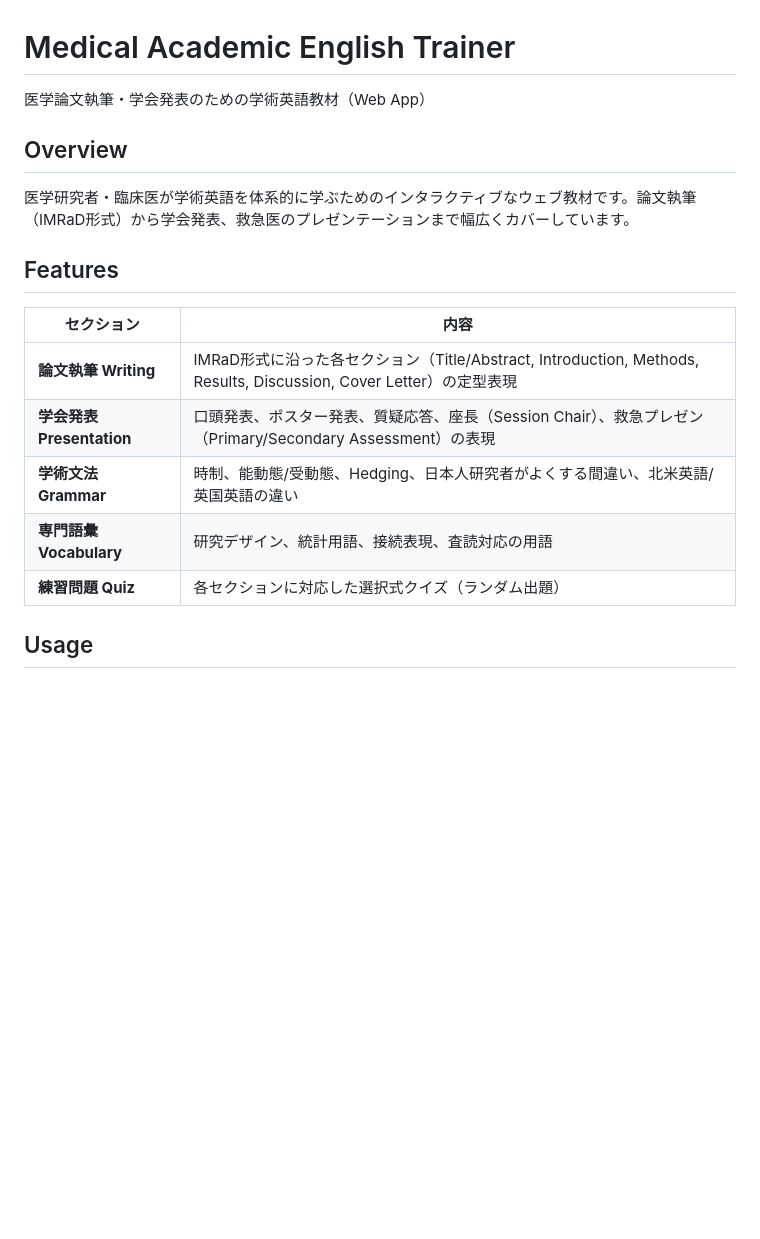
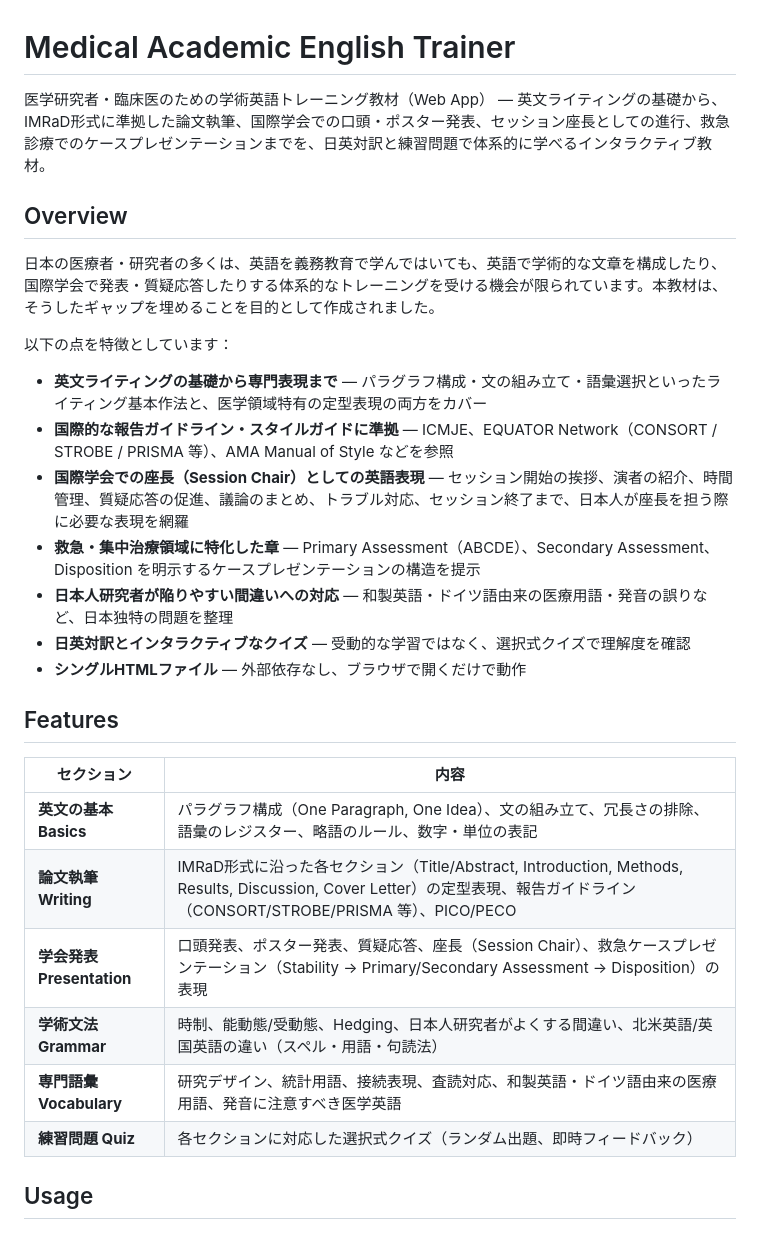
Before and after one commit to shunichironakao/academic-english-trainer, a Markdown page: README.md, the part around the change. Drawn GitHub-style; blank space fills up the shorter version.

```diff
--- a/README.md
+++ b/README.md
@@ -1,20 +1,31 @@
 # Medical Academic English Trainer
 
-医学論文執筆・学会発表のための学術英語教材（Web App）
+医学研究者・臨床医のための学術英語トレーニング教材（Web App） — 英文ライティングの基礎から、IMRaD形式に準拠した論文執筆、国際学会での口頭・ポスター発表、セッション座長としての進行、救急診療でのケースプレゼンテーションまでを、日英対訳と練習問題で体系的に学べるインタラクティブ教材。
 
 ## Overview
 
-医学研究者・臨床医が学術英語を体系的に学ぶためのインタラクティブなウェブ教材です。論文執筆（IMRaD形式）から学会発表、救急医のプレゼンテーションまで幅広くカバーしています。
+日本の医療者・研究者の多くは、英語を義務教育で学んではいても、英語で学術的な文章を構成したり、国際学会で発表・質疑応答したりする体系的なトレーニングを受ける機会が限られています。本教材は、そうしたギャップを埋めることを目的として作成されました。
+
+以下の点を特徴としています：
+
+- **英文ライティングの基礎から専門表現まで** — パラグラフ構成・文の組み立て・語彙選択といったライティング基本作法と、医学領域特有の定型表現の両方をカバー
+- **国際的な報告ガイドライン・スタイルガイドに準拠** — ICMJE、EQUATOR Network（CONSORT / STROBE / PRISMA 等）、AMA Manual of Style などを参照
+- **国際学会での座長（Session Chair）としての英語表現** — セッション開始の挨拶、演者の紹介、時間管理、質疑応答の促進、議論のまとめ、トラブル対応、セッション終了まで、日本人が座長を担う際に必要な表現を網羅
+- **救急・集中治療領域に特化した章** — Primary Assessment（ABCDE）、Secondary Assessment、Disposition を明示するケースプレゼンテーションの構造を提示
+- **日本人研究者が陥りやすい間違いへの対応** — 和製英語・ドイツ語由来の医療用語・発音の誤りなど、日本独特の問題を整理
+- **日英対訳とインタラクティブなクイズ** — 受動的な学習ではなく、選択式クイズで理解度を確認
+- **シングルHTMLファイル** — 外部依存なし、ブラウザで開くだけで動作
 
 ## Features
 
 | セクション | 内容 |
 |---|---|
-| **論文執筆 Writing** | IMRaD形式に沿った各セクション（Title/Abstract, Introduction, Methods, Results, Discussion, Cover Letter）の定型表現 |
-| **学会発表 Presentation** | 口頭発表、ポスター発表、質疑応答、座長（Session Chair）、救急プレゼン（Primary/Secondary Assessment）の表現 |
-| **学術文法 Grammar** | 時制、能動態/受動態、Hedging、日本人研究者がよくする間違い、北米英語/英国英語の違い |
-| **専門語彙 Vocabulary** | 研究デザイン、統計用語、接続表現、査読対応の用語 |
-| **練習問題 Quiz** | 各セクションに対応した選択式クイズ（ランダム出題） |
+| **英文の基本 Basics** | パラグラフ構成（One Paragraph, One Idea）、文の組み立て、冗長さの排除、語彙のレジスター、略語のルール、数字・単位の表記 |
+| **論文執筆 Writing** | IMRaD形式に沿った各セクション（Title/Abstract, Introduction, Methods, Results, Discussion, Cover Letter）の定型表現、報告ガイドライン（CONSORT/STROBE/PRISMA 等）、PICO/PECO |
+| **学会発表 Presentation** | 口頭発表、ポスター発表、質疑応答、座長（Session Chair）、救急ケースプレゼンテーション（Stability → Primary/Secondary Assessment → Disposition）の表現 |
+| **学術文法 Grammar** | 時制、能動態/受動態、Hedging、日本人研究者がよくする間違い、北米英語/英国英語の違い（スペル・用語・句読法） |
+| **専門語彙 Vocabulary** | 研究デザイン、統計用語、接続表現、査読対応、和製英語・ドイツ語由来の医療用語、発音に注意すべき医学英語 |
+| **練習問題 Quiz** | 各セクションに対応した選択式クイズ（ランダム出題、即時フィードバック） |
 
 ## Usage
 
```
